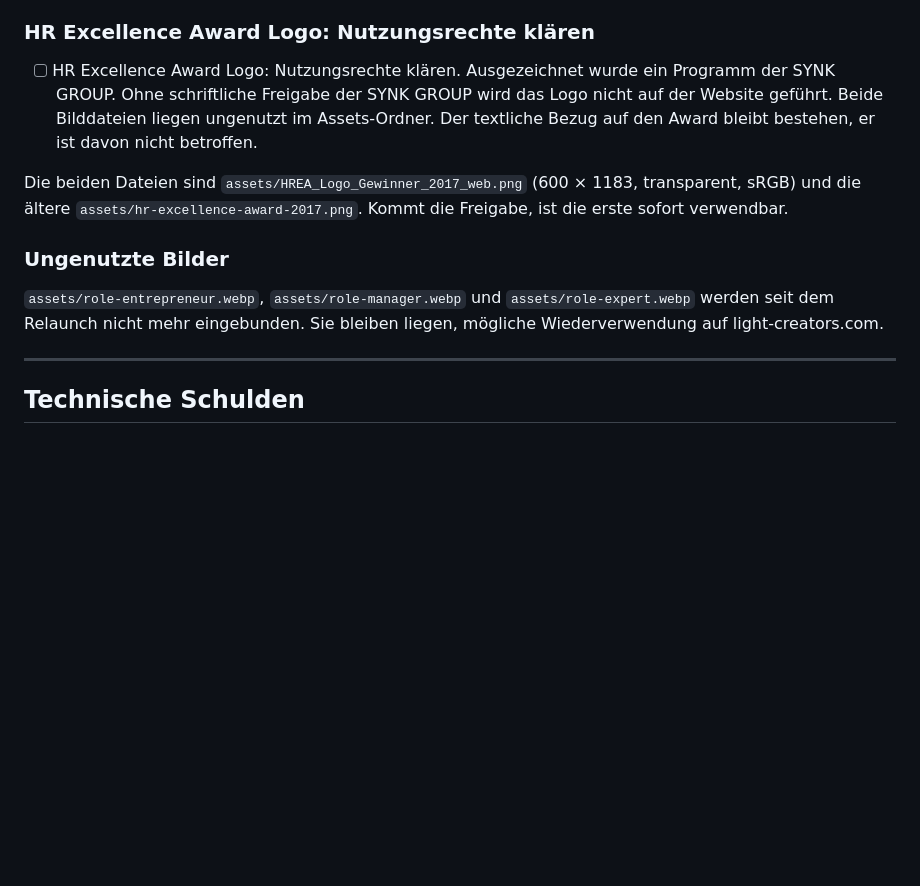
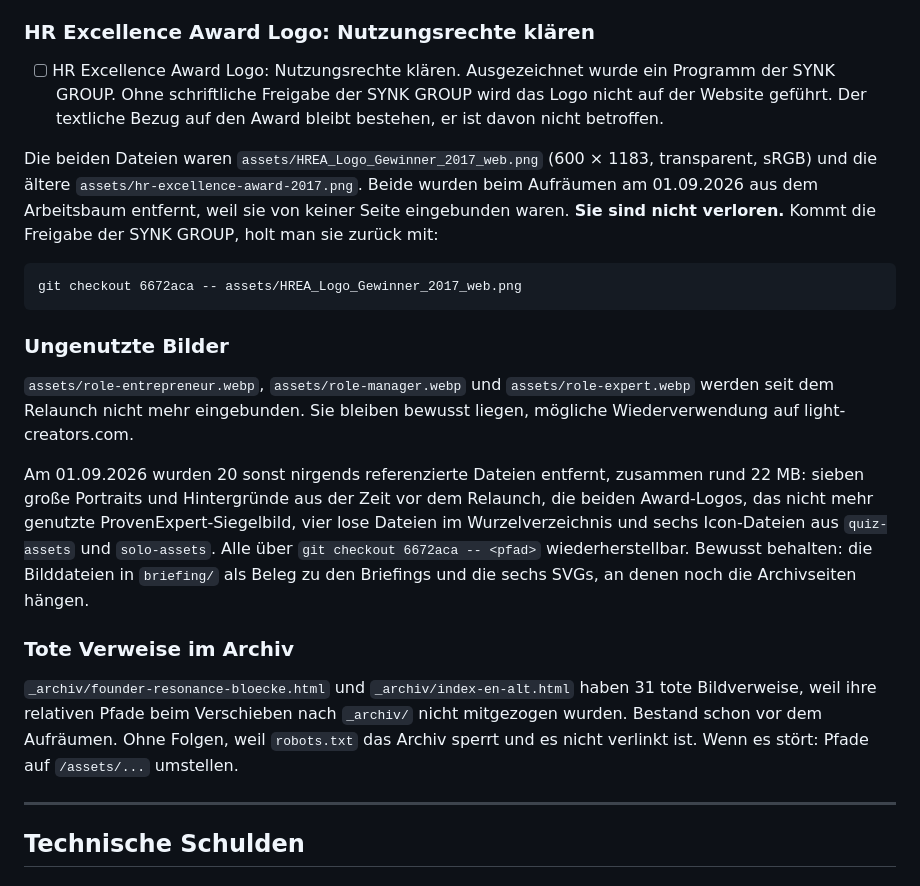
Before and after one commit to Iris-Cocreative/light-creators, a Markdown page: BACKLOG.md, the part around the change. Drawn GitHub-style; blank space fills up the shorter version.

Commit message:
chore: 20 nirgends referenzierte Dateien entfernt, rund 22 MB
Auf Davids Freigabe hin aufgeraeumt. Vorgehen: jede Bild-, Schrift- und
Mediendatei im Repo gegen jede HTML-, CSS-, JS-, JSON-, XML- und
Markdown-Datei geprueft und nur entfernt, was von nichts referenziert
wird. assets/podcast-cover.js baut als einzige Stelle einen Pfad zur
Laufzeit zusammen; die eine Datei, die es zieht, ist in Gebrauch und
bleibt.

Entfernt:
  sieben Portraits und Hintergruende von vor dem Relaunch (rund 20 MB)
  assets/HREA_Logo_Gewinner_2017_web.png, hr-excellence-award-2017.png
  assets/images/provenexpert-siegel.png (seit 6fe834a ohne Verweis)
  vier lose Dateien im Wurzelverzeichnis (Background-gradient large.jpg,
    Logo Export.png, Radial overlay.svg, placeholder icon.svg)
  fuenf PNG-Icons in quiz-assets, solo-assets/lc-logo.png

Behalten, obwohl unreferenziert: die Bilddateien in briefing/ als Beleg
zu den Briefings, sowie sechs SVGs, an denen die Archivseiten haengen.
Ebenfalls behalten: role-entrepreneur/-manager/-expert.webp, laut
BACKLOG absichtlich fuer light-creators.com.

Gegenprobe nach dem Loeschen: 132 Asset-Verweise ausserhalb des Archivs,
davon 0 tot. Die 31 toten Verweise in _archiv/ bestanden vorher schon in
identischer Zahl, gegen den vorherigen Stand per git stash geprueft.

BACKLOG nachgezogen: die HREA-Logos sind nicht verloren, der Backlog
nennt jetzt den git-checkout-Befehl, mit dem sie zurueckkommen, falls
die SYNK GROUP die Freigabe erteilt.

Co-Authored-By: Claude Opus 5 <noreply@anthropic.com>

````diff
--- a/BACKLOG.md
+++ b/BACKLOG.md
@@ -97,20 +97,43 @@ Beschneiden.**
 - [ ] HR Excellence Award Logo: Nutzungsrechte klären.
   Ausgezeichnet wurde ein Programm der SYNK GROUP. Ohne schriftliche
   Freigabe der SYNK GROUP wird das Logo nicht auf der Website geführt.
-  Beide Bilddateien liegen ungenutzt im Assets-Ordner. Der textliche
-  Bezug auf den Award bleibt bestehen, er ist davon nicht betroffen.
+  Der textliche Bezug auf den Award bleibt bestehen, er ist davon nicht
+  betroffen.
 
-Die beiden Dateien sind `assets/HREA_Logo_Gewinner_2017_web.png`
+Die beiden Dateien waren `assets/HREA_Logo_Gewinner_2017_web.png`
 (600 × 1183, transparent, sRGB) und die ältere
-`assets/hr-excellence-award-2017.png`. Kommt die Freigabe, ist die erste
-sofort verwendbar.
+`assets/hr-excellence-award-2017.png`. Beide wurden beim Aufräumen am
+01.09.2026 aus dem Arbeitsbaum entfernt, weil sie von keiner Seite
+eingebunden waren. **Sie sind nicht verloren.** Kommt die Freigabe der
+SYNK GROUP, holt man sie zurück mit:
+
+```
+git checkout 6672aca -- assets/HREA_Logo_Gewinner_2017_web.png
+```
 
 ### Ungenutzte Bilder
 
 `assets/role-entrepreneur.webp`, `assets/role-manager.webp` und
 `assets/role-expert.webp` werden seit dem Relaunch nicht mehr
-eingebunden. Sie bleiben liegen, mögliche Wiederverwendung auf
+eingebunden. Sie bleiben bewusst liegen, mögliche Wiederverwendung auf
 light-creators.com.
+
+Am 01.09.2026 wurden 20 sonst nirgends referenzierte Dateien entfernt,
+zusammen rund 22 MB: sieben große Portraits und Hintergründe aus der
+Zeit vor dem Relaunch, die beiden Award-Logos, das nicht mehr genutzte
+ProvenExpert-Siegelbild, vier lose Dateien im Wurzelverzeichnis und
+sechs Icon-Dateien aus `quiz-assets` und `solo-assets`. Alle über
+`git checkout 6672aca -- <pfad>` wiederherstellbar. Bewusst behalten:
+die Bilddateien in `briefing/` als Beleg zu den Briefings und die sechs
+SVGs, an denen noch die Archivseiten hängen.
+
+### Tote Verweise im Archiv
+
+`_archiv/founder-resonance-bloecke.html` und `_archiv/index-en-alt.html`
+haben 31 tote Bildverweise, weil ihre relativen Pfade beim Verschieben
+nach `_archiv/` nicht mitgezogen wurden. Bestand schon vor dem
+Aufräumen. Ohne Folgen, weil `robots.txt` das Archiv sperrt und es nicht
+verlinkt ist. Wenn es stört: Pfade auf `/assets/...` umstellen.
 
 ---
 
````
